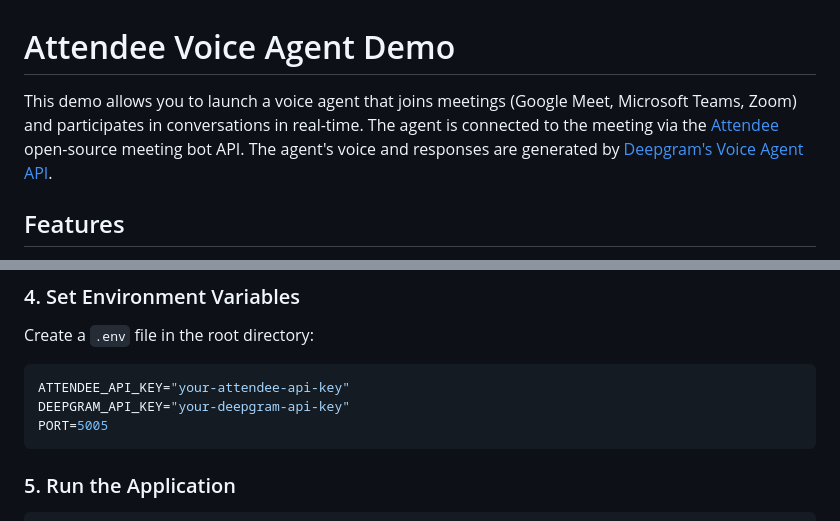
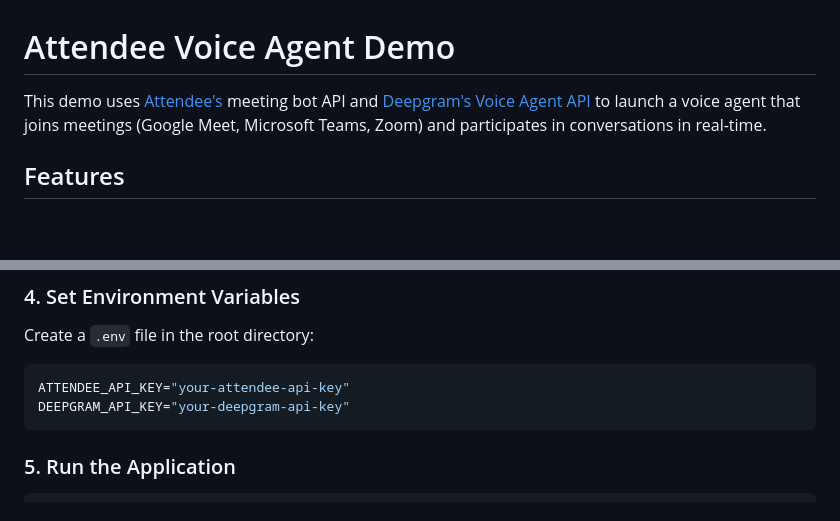
Before and after one commit to attendee-labs/voice-agent-example, a Markdown page: README.md, 2 parts joined by grey strips. Rendered like a GitHub page; blank space fills up the shorter version.

Commit message:
improve readme

````diff
--- a/README.md
+++ b/README.md
@@ -1,6 +1,6 @@
 # Attendee Voice Agent Demo
 
-This demo allows you to launch a voice agent that joins meetings (Google Meet, Microsoft Teams, Zoom) and participates in conversations in real-time. The agent is connected to the meeting via the [Attendee](https://github.com/attendee-labs/attendee) open-source meeting bot API. The agent's voice and responses are generated by [Deepgram's Voice Agent API](https://deepgram.com/).
+This demo uses [Attendee's](https://github.com/attendee-labs/attendee) meeting bot API and [Deepgram's Voice Agent API](https://deepgram.com/) to launch a voice agent that joins meetings (Google Meet, Microsoft Teams, Zoom) and participates in conversations in real-time.
 
 ## Features
 
@@ -64,7 +64,6 @@ Create a `.env` file in the root directory:
 ```bash
 ATTENDEE_API_KEY="your-attendee-api-key"
 DEEPGRAM_API_KEY="your-deepgram-api-key"
-PORT=5005
 ```
 
 ### 5. Run the Application
````
